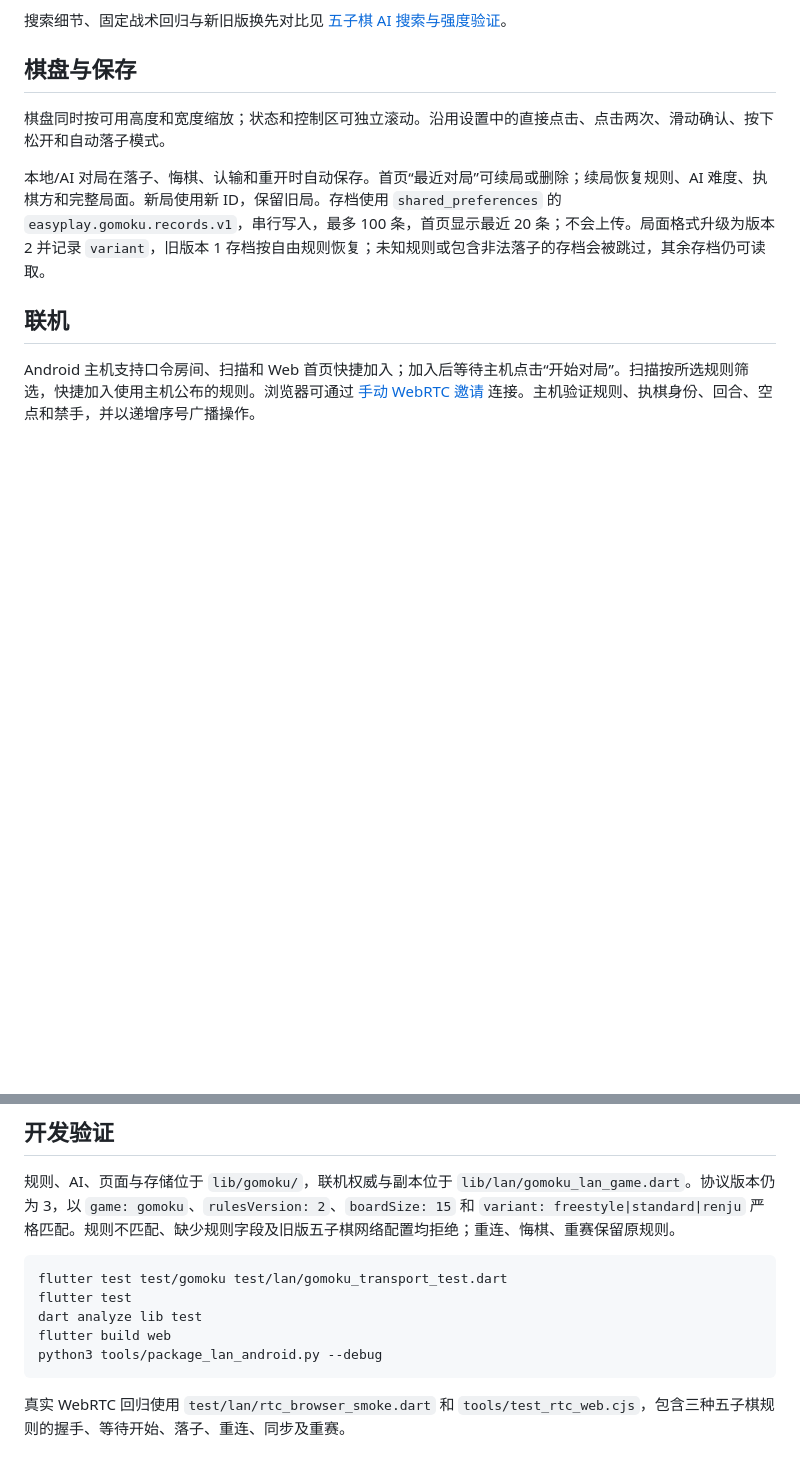
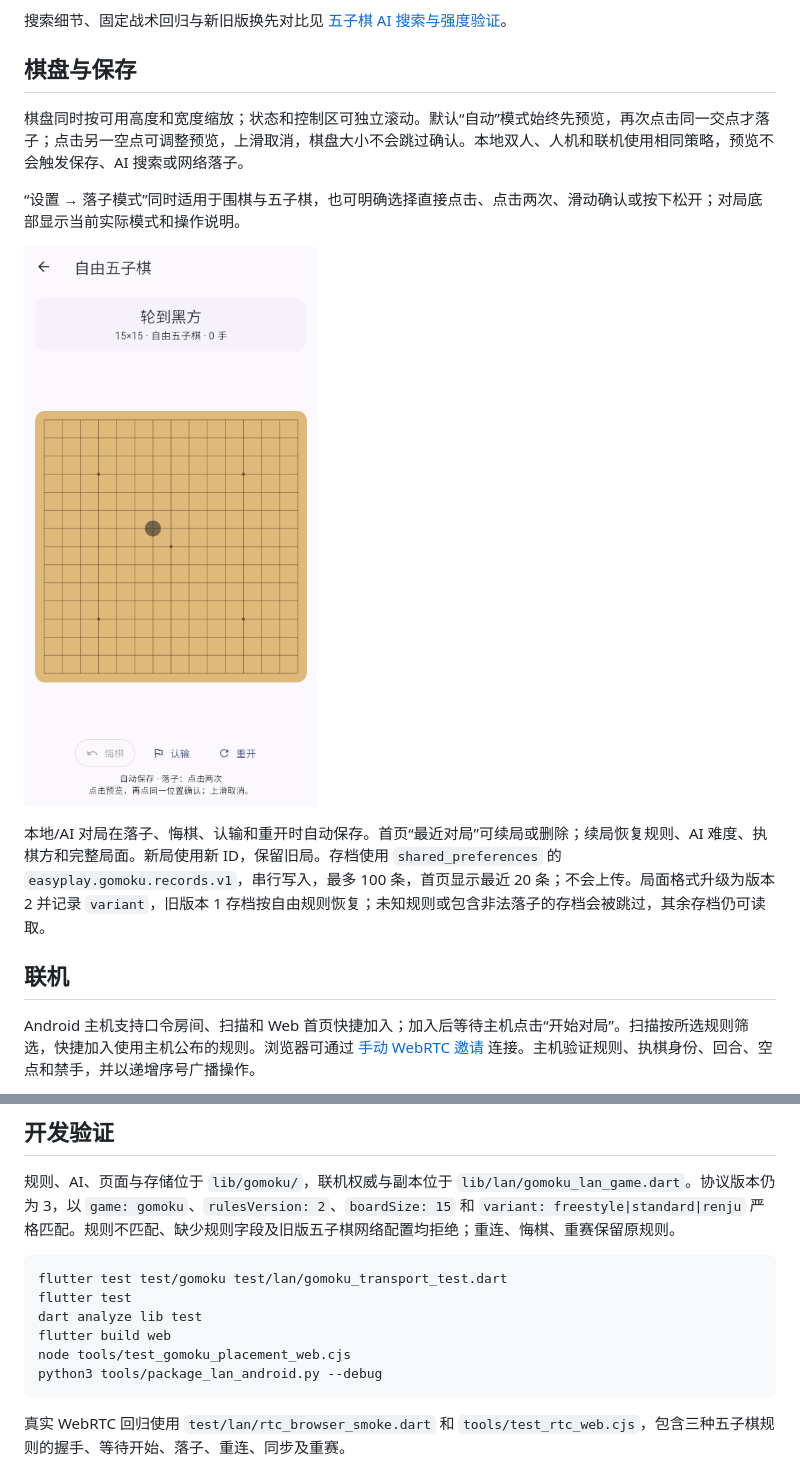
Before and after one commit to chorusfruit-233/easyplay, a Markdown page: docs/GOMOKU.md, 2 parts joined by grey strips. Drawn GitHub-style; pictures changed too: docs/images/gomoku-placement-confirmation.png (added); blank space fills up the shorter version.

Commit message:
fix(gomoku): require confirmation in automatic placement mode

````diff
--- a/docs/GOMOKU.md
+++ b/docs/GOMOKU.md
@@ -35,7 +35,11 @@
 
 ## 棋盘与保存
 
-棋盘同时按可用高度和宽度缩放；状态和控制区可独立滚动。沿用设置中的直接点击、点击两次、滑动确认、按下松开和自动落子模式。
+棋盘同时按可用高度和宽度缩放；状态和控制区可独立滚动。默认“自动”模式始终先预览，再次点击同一交点才落子；点击另一空点可调整预览，上滑取消，棋盘大小不会跳过确认。本地双人、人机和联机使用相同策略，预览不会触发保存、AI 搜索或网络落子。
+
+“设置 → 落子模式”同时适用于围棋与五子棋，也可明确选择直接点击、点击两次、滑动确认或按下松开；对局底部显示当前实际模式和操作说明。
+
+![五子棋首次点击仅预览，确认前棋谱仍为零手](images/gomoku-placement-confirmation.png)
 
 本地/AI 对局在落子、悔棋、认输和重开时自动保存。首页“最近对局”可续局或删除；续局恢复规则、AI 难度、执棋方和完整局面。新局使用新 ID，保留旧局。存档使用 `shared_preferences` 的 `easyplay.gomoku.records.v1`，串行写入，最多 100 条，首页显示最近 20 条；不会上传。局面格式升级为版本 2 并记录 `variant`，旧版本 1 存档按自由规则恢复；未知规则或包含非法落子的存档会被跳过，其余存档仍可读取。
 
@@ -54,6 +58,7 @@ flutter test test/gomoku test/lan/gomoku_transport_test.dart
 flutter test
 dart analyze lib test
 flutter build web
+node tools/test_gomoku_placement_web.cjs
 python3 tools/package_lan_android.py --debug
 ```
 
````
Also changed, not shown: 10 other files.
